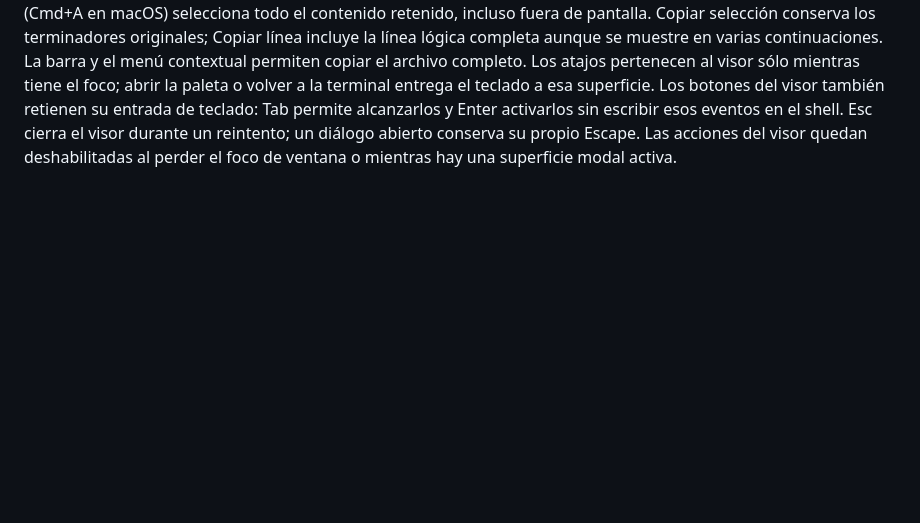
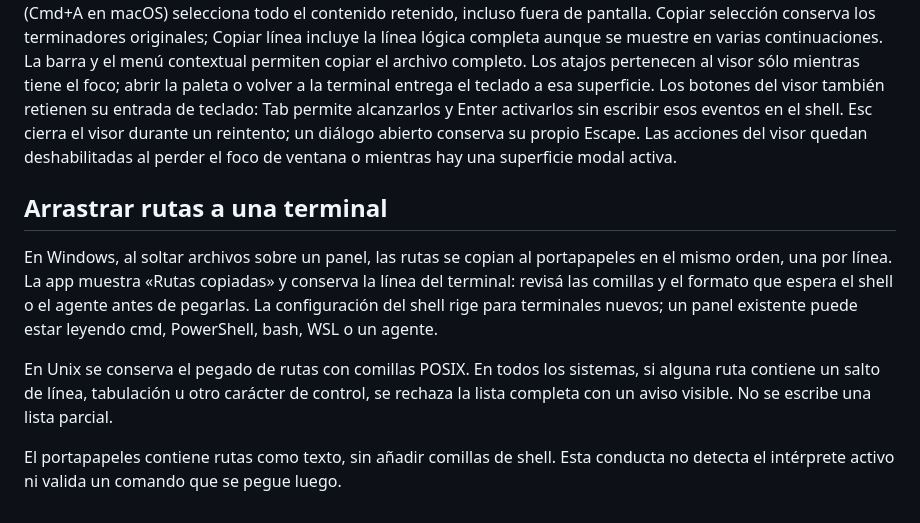
Before and after one commit to MauroProto/terminal-canvas, a Markdown page: docs/SUPPORT.md, the part around the change. Drawn GitHub-style; blank space fills up the shorter version.

Commit message:
docs(input): explain platform file drop handling

```diff
--- a/docs/SUPPORT.md
+++ b/docs/SUPPORT.md
@@ -276,3 +276,18 @@ alcanzarlos y Enter activarlos sin escribir esos eventos en el shell. Esc
 cierra el visor durante un reintento; un diálogo abierto conserva su propio
 Escape. Las acciones del visor quedan deshabilitadas al perder el foco de
 ventana o mientras hay una superficie modal activa.
+
+## Arrastrar rutas a una terminal
+
+En Windows, al soltar archivos sobre un panel, las rutas se copian al portapapeles
+en el mismo orden, una por línea. La app muestra «Rutas copiadas» y conserva la
+línea del terminal: revisá las comillas y el formato que espera el shell o el
+agente antes de pegarlas. La configuración del shell rige para terminales nuevos;
+un panel existente puede estar leyendo cmd, PowerShell, bash, WSL o un agente.
+
+En Unix se conserva el pegado de rutas con comillas POSIX. En todos los sistemas,
+si alguna ruta contiene un salto de línea, tabulación u otro carácter de control,
+se rechaza la lista completa con un aviso visible. No se escribe una lista parcial.
+
+El portapapeles contiene rutas como texto, sin añadir comillas de shell. Esta
+conducta no detecta el intérprete activo ni valida un comando que se pegue luego.
```
